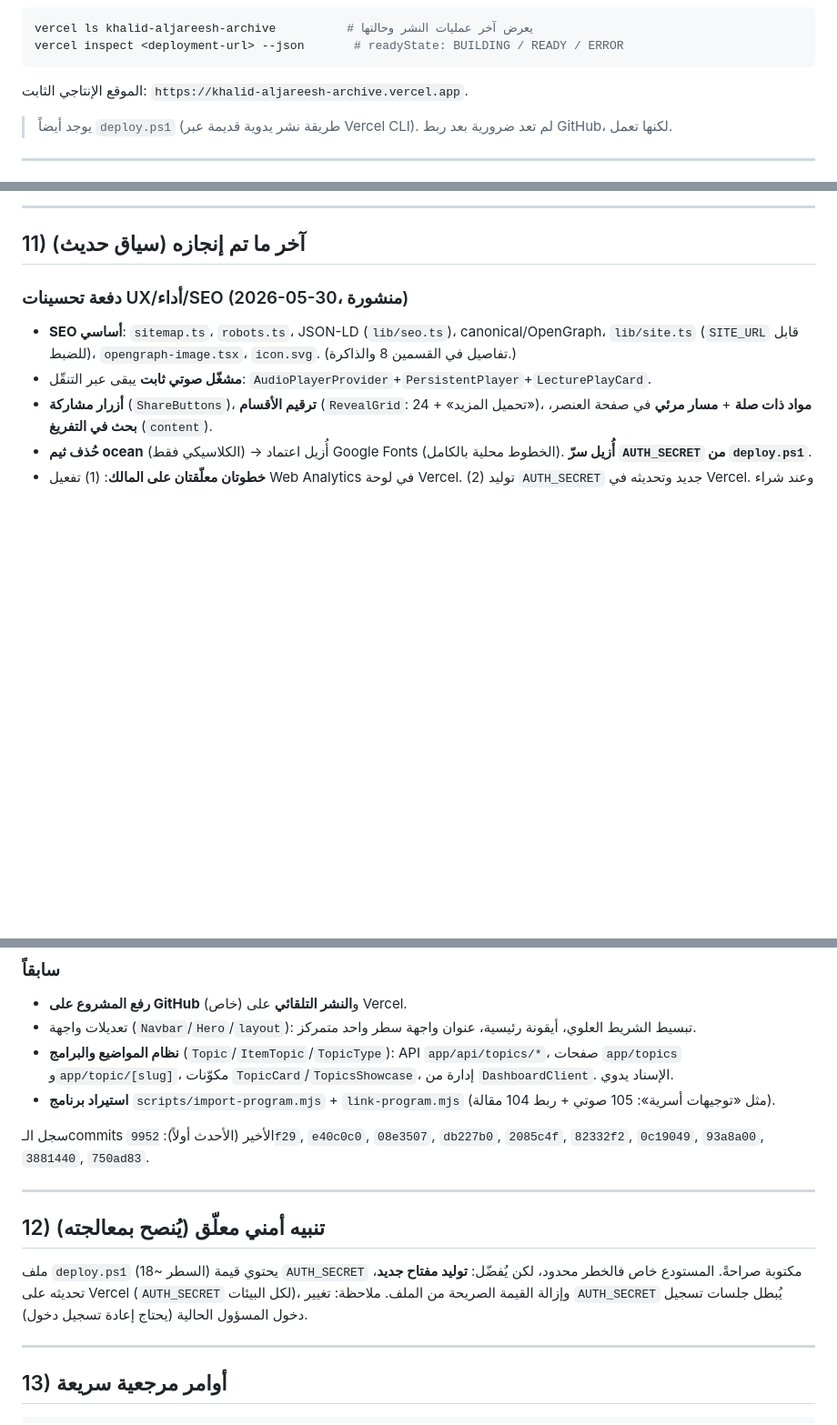
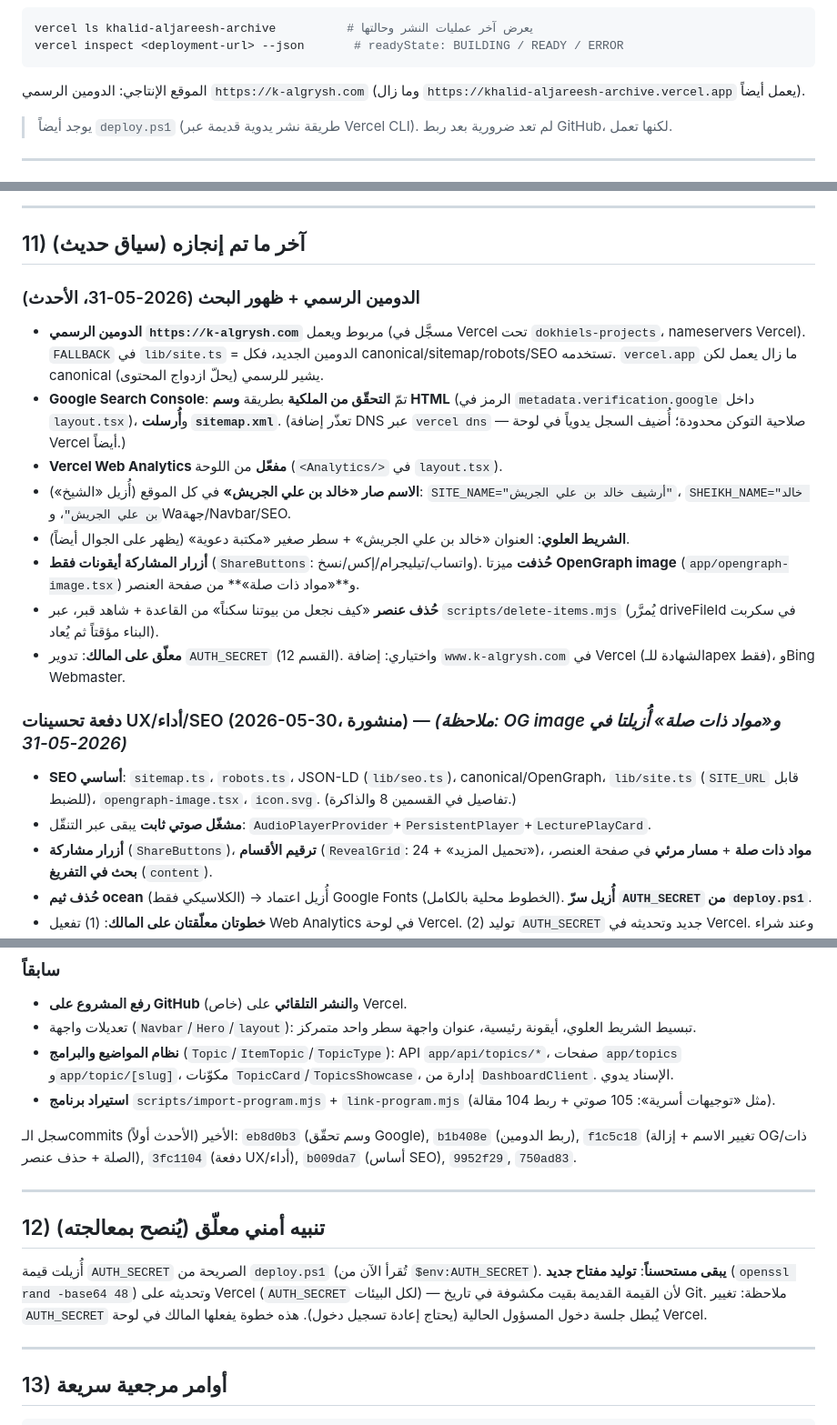
Before and after one commit to dokhiel1414/khalid-aljareesh-archive, a Markdown page: AI-HANDOFF.md, 3 parts joined by grey strips. Shown at 91% size. Rendered like a GitHub page; blank space fills up the shorter version.

Commit message:
تحديث ملف التسليم: الدومين الرسمي، تحقّق جوجل، تغيير الاسم، الميزات المضافة/المحذوفة

````diff
--- a/AI-HANDOFF.md
+++ b/AI-HANDOFF.md
@@ -80,7 +80,7 @@ git push origin main          # ← يطلق النشر التلقائي
 vercel ls khalid-aljareesh-archive          # يعرض آخر عمليات النشر وحالتها
 vercel inspect <deployment-url> --json       # readyState: BUILDING / READY / ERROR
 ```
-الموقع الإنتاجي الثابت: `https://khalid-aljareesh-archive.vercel.app`.
+الموقع الإنتاجي: الدومين الرسمي `https://k-algrysh.com` (وما زال `https://khalid-aljareesh-archive.vercel.app` يعمل أيضاً).
 
 > يوجد أيضاً `deploy.ps1` (طريقة نشر يدوية قديمة عبر Vercel CLI). لم تعد ضرورية بعد ربط GitHub، لكنها تعمل.
 
@@ -206,7 +206,17 @@ data/all-items.json       # نسخة من المحتوى (تُستخدم للت
 
 ## 11) آخر ما تم إنجازه (سياق حديث)
 
-### دفعة تحسينات UX/أداء/SEO (2026-05-30، منشورة)
+### الدومين الرسمي + ظهور البحث (2026-05-31، الأحدث)
+- **الدومين الرسمي `https://k-algrysh.com`** مربوط ويعمل (مسجَّل في Vercel تحت `dokhiels-projects`، nameservers Vercel). `FALLBACK` في `lib/site.ts` = الدومين الجديد، فكل canonical/sitemap/robots/SEO تستخدمه. `vercel.app` ما زال يعمل لكن canonical يشير للرسمي (يحلّ ازدواج المحتوى).
+- **Google Search Console**: تمّ **التحقّق من الملكية** بطريقة **وسم HTML** (الرمز في `metadata.verification.google` داخل `layout.tsx`)، و**أُرسلت `sitemap.xml`**. (تعذّر إضافة DNS عبر `vercel dns` — صلاحية التوكن محدودة؛ أُضيف السجل يدوياً في لوحة Vercel أيضاً.)
+- **Vercel Web Analytics مفعّل** من اللوحة (`<Analytics/>` في `layout.tsx`).
+- **الاسم صار «خالد بن علي الجريش»** في كل الموقع (أُزيل «الشيخ»): `SITE_NAME="أرشيف خالد بن علي الجريش"`، `SHEIKH_NAME="خالد بن علي الجريش"`، وWaجهة/Navbar/SEO.
+- **الشريط العلوي**: العنوان «خالد بن علي الجريش» + سطر صغير «مكتبة دعوية» (يظهر على الجوال أيضاً).
+- **أزرار المشاركة أيقونات فقط** (`ShareButtons`: واتساب/تيليجرام/إكس/نسخ). **حُذفت** ميزتا **OpenGraph image** (`app/opengraph-image.tsx`) و**«مواد ذات صلة»** من صفحة العنصر.
+- **حُذف عنصر** «كيف نجعل من بيوتنا سكناً» من القاعدة + شاهد قبر، عبر `scripts/delete-items.mjs` (يُمرَّر driveFileId في سكربت البناء مؤقتاً ثم يُعاد).
+- **معلّق على المالك**: تدوير `AUTH_SECRET` (القسم 12). واختياري: إضافة `www.k-algrysh.com` في Vercel (الشهادة للـapex فقط)، وBing Webmaster.
+
+### دفعة تحسينات UX/أداء/SEO (2026-05-30، منشورة) — *(ملاحظة: OG image و«مواد ذات صلة» أُزيلتا في 2026-05-31)*
 - **SEO أساسي**: `sitemap.ts`، `robots.ts`، JSON-LD (`lib/seo.ts`)، canonical/OpenGraph، `lib/site.ts` (`SITE_URL` قابل للضبط)، `opengraph-image.tsx`، `icon.svg`. (تفاصيل في القسمين 8 والذاكرة.)
 - **مشغّل صوتي ثابت** يبقى عبر التنقّل: `AudioPlayerProvider`+`PersistentPlayer`+`LecturePlayCard`.
 - **أزرار مشاركة** (`ShareButtons`)، **ترقيم الأقسام** (`RevealGrid`: 24 + «تحميل المزيد»)، **مواد ذات صلة** + **مسار مرئي** في صفحة العنصر، **بحث في التفريغ** (`content`).
@@ -232,13 +242,13 @@ data/all-items.json       # نسخة من المحتوى (تُستخدم للت
 - **نظام المواضيع والبرامج** (`Topic`/`ItemTopic`/`TopicType`): API `app/api/topics/*`، صفحات `app/topics` و`app/topic/[slug]`، مكوّنات `TopicCard`/`TopicsShowcase`، إدارة من `DashboardClient`. الإسناد يدوي.
 - **استيراد برنامج** `scripts/import-program.mjs` + `link-program.mjs` (مثل «توجيهات أسرية»: 105 صوتي + ربط 104 مقالة).
 
-سجل الـcommits الأخير (الأحدث أولاً): `9952f29`, `e40c0c0`, `08e3507`, `db227b0`, `2085c4f`, `82332f2`, `0c19049`, `93a8a00`, `3881440`, `750ad83`.
+سجل الـcommits الأخير (الأحدث أولاً): `eb8d0b3` (وسم تحقّق Google), `b1b408e` (ربط الدومين), `f1c5c18` (تغيير الاسم + إزالة OG/ذات الصلة + حذف عنصر), `3fc1104` (دفعة UX/أداء), `b009da7` (أساس SEO), `9952f29`, `750ad83`.
 
 ---
 
 ## 12) تنبيه أمني معلّق (يُنصح بمعالجته)
 
-ملف `deploy.ps1` (السطر ~18) يحتوي قيمة `AUTH_SECRET` مكتوبة صراحةً. المستودع خاص فالخطر محدود، لكن يُفضّل: **توليد مفتاح جديد**، تحديثه على Vercel (`AUTH_SECRET` لكل البيئات)، وإزالة القيمة الصريحة من الملف. ملاحظة: تغيير `AUTH_SECRET` يُبطل جلسات تسجيل دخول المسؤول الحالية (يحتاج إعادة تسجيل دخول).
+أُزيلت قيمة `AUTH_SECRET` الصريحة من `deploy.ps1` (تُقرأ الآن من `$env:AUTH_SECRET`). **يبقى مستحسناً**: **توليد مفتاح جديد** (`openssl rand -base64 48`) وتحديثه على Vercel (`AUTH_SECRET` لكل البيئات) — لأن القيمة القديمة بقيت مكشوفة في تاريخ Git. ملاحظة: تغيير `AUTH_SECRET` يُبطل جلسة دخول المسؤول الحالية (يحتاج إعادة تسجيل دخول). هذه خطوة يفعلها المالك في لوحة Vercel.
 
 ---
 
````
